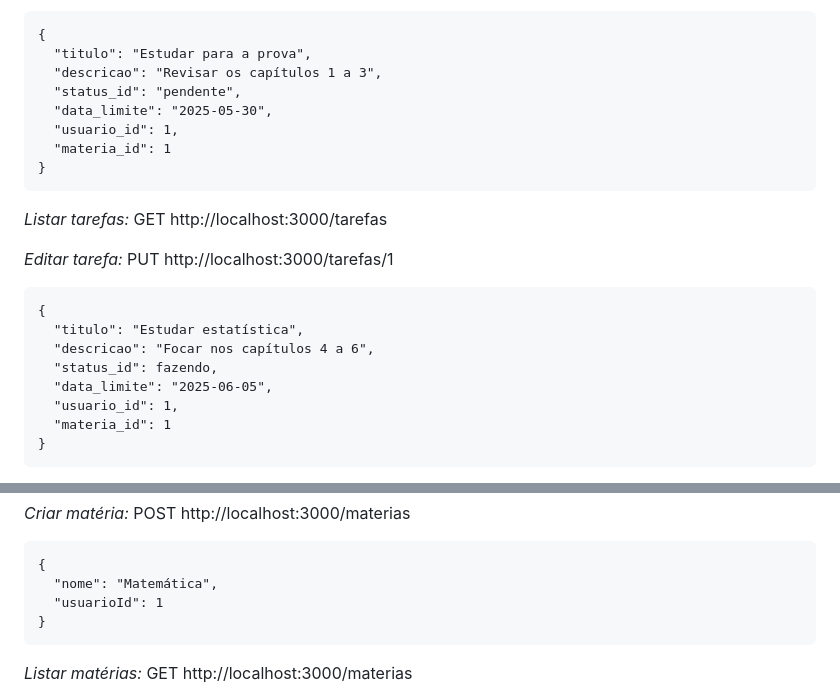
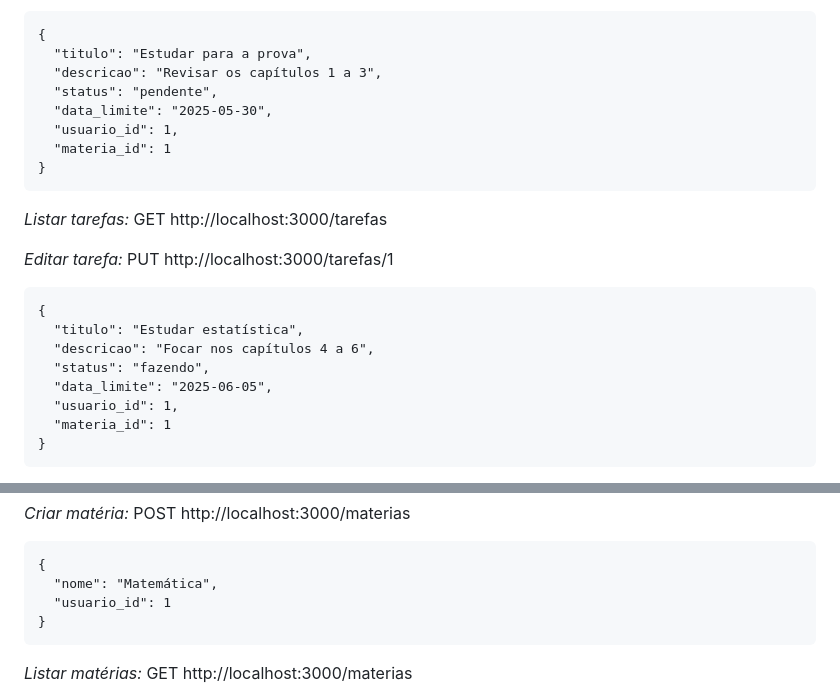
Before and after one commit to nicriedla/Project1, a Markdown page: readme.md, 2 parts joined by grey strips. Drawn GitHub-style.

Commit message:
fix: update status field names in API examples for consistency

````diff
--- a/readme.md
+++ b/readme.md
@@ -100,7 +100,7 @@ Aqui estão exemplos de chamadas que você pode testar no Postman:
 {
   "titulo": "Estudar para a prova",
   "descricao": "Revisar os capítulos 1 a 3",
-  "status_id": "pendente",
+  "status": "pendente",
   "data_limite": "2025-05-30",
   "usuario_id": 1,
   "materia_id": 1
@@ -114,7 +114,7 @@ Aqui estão exemplos de chamadas que você pode testar no Postman:
 {
   "titulo": "Estudar estatística",
   "descricao": "Focar nos capítulos 4 a 6",
-  "status_id": fazendo,
+  "status": "fazendo",
   "data_limite": "2025-06-05",
   "usuario_id": 1,
   "materia_id": 1
@@ -159,7 +159,7 @@ Aqui estão exemplos de chamadas que você pode testar no Postman:
 ```
 {
   "nome": "Matemática",
-  "usuarioId": 1
+  "usuario_id": 1
 }
 ```
 
````
